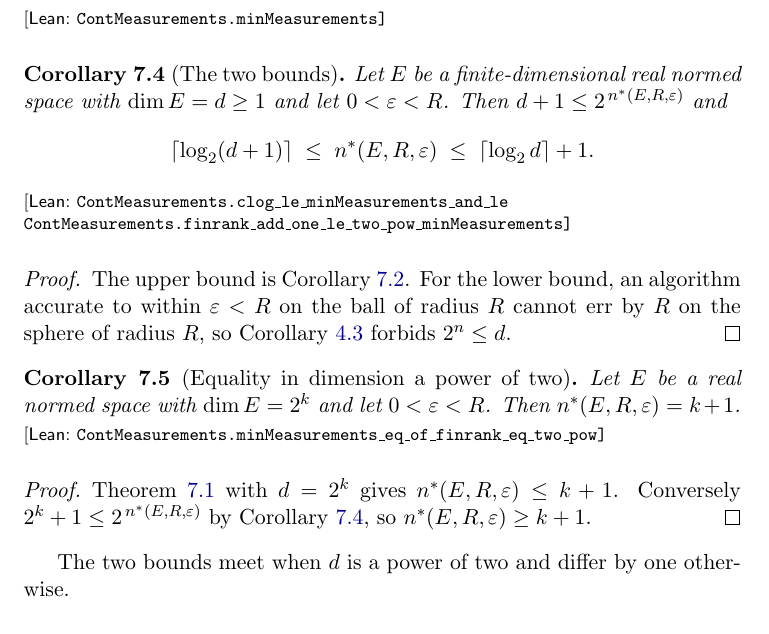
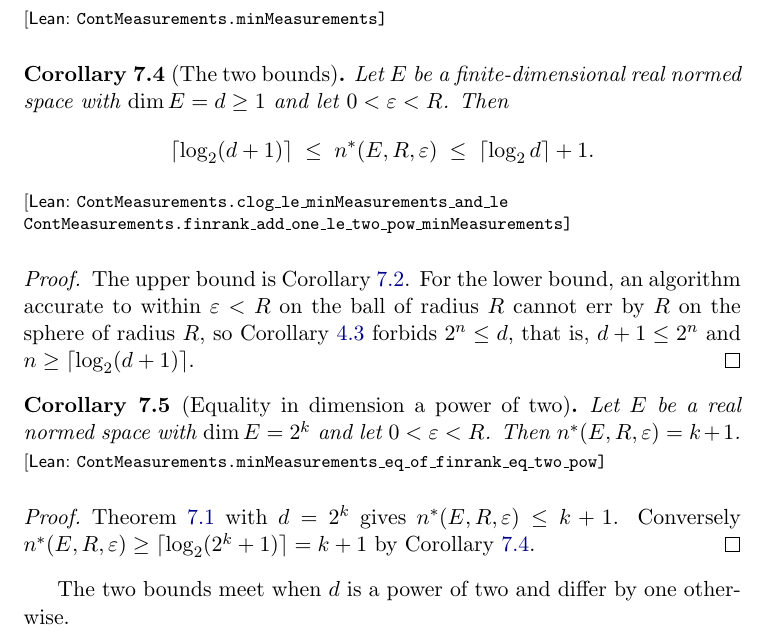
Before and after one commit to mario-ullrich/Lean-ContMeasurements, a LaTeX thesis (blueprint/src/print.tex, which reads blueprint/src/content.tex): part of page 16 of 27, cut so that both start at the same text. Compiled offline with pdfLaTeX.

Commit message:
State the two bounds without their counting form

```diff
--- a/blueprint/src/content.tex
+++ b/blueprint/src/content.tex
@@ -468,7 +468,7 @@ ContMeasurements.finrank_add_one_le_two_pow_minMeasurements}
 \leanok
 \uses{def:min-measurements}
 Let $E$ be a finite-dimensional real normed space with $\dim E = d \ge 1$ and let
-$0 < \varepsilon < R$. Then $d + 1 \le 2^{\,n^*(E, R, \varepsilon)}$ and
+$0 < \varepsilon < R$. Then
 \[
   \lceil \log_2 (d+1) \rceil \;\le\; n^*(E, R, \varepsilon)
   \;\le\; \lceil \log_2 d \rceil + 1 .
@@ -480,7 +480,7 @@ $0 < \varepsilon < R$. Then $d + 1 \le 2^{\,n^*(E, R, \varepsilon)}$ and
 The upper bound is Corollary~\ref{cor:upper-bound-clog}. For the lower bound, an algorithm
 accurate to within $\varepsilon < R$ on the ball of radius $R$ cannot err by $R$ on the
 sphere of radius $R$, so Corollary~\ref{cor:lower-error} forbids
-$2^{n} \le d$.
+$2^{n} \le d$, that is, $d + 1 \le 2^n$ and $n \ge \lceil \log_2 (d+1) \rceil$.
 \end{proof}
 
 \begin{corollary}[Equality in dimension a power of two]
@@ -495,8 +495,8 @@ $n^*(E, R, \varepsilon) = k + 1$.
 \leanok
 \uses{thm:upper-bound, cor:sandwich}
 Theorem~\ref{thm:upper-bound} with $d = 2^k$ gives $n^*(E, R, \varepsilon) \le k + 1$.
-Conversely $2^k + 1 \le 2^{\,n^*(E, R, \varepsilon)}$ by Corollary~\ref{cor:sandwich},
-so $n^*(E, R, \varepsilon) \ge k + 1$.
+Conversely $n^*(E, R, \varepsilon) \ge \lceil \log_2 (2^k + 1) \rceil = k + 1$ by
+Corollary~\ref{cor:sandwich}.
 \end{proof}
 
 The two bounds meet when $d$ is a power of two and differ by one otherwise.
```
